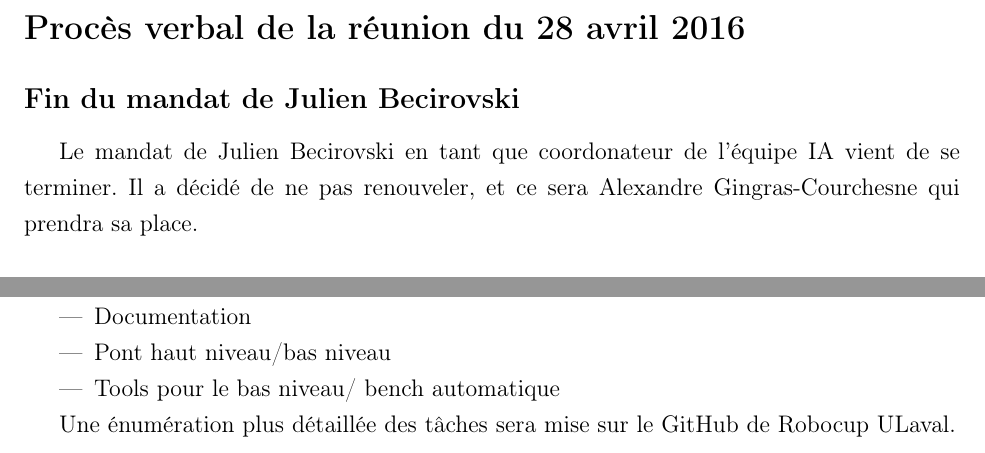
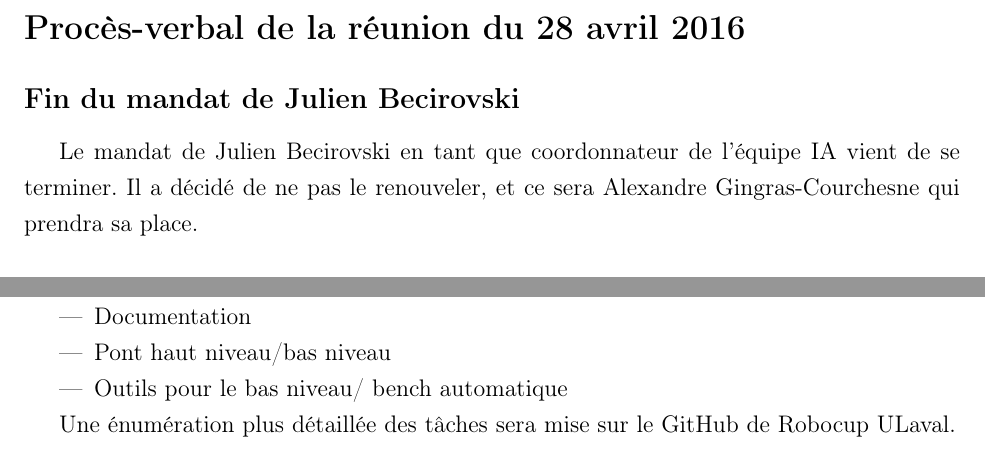
Before and after one commit to RoboCupULaval/Admin, a LaTeX document (scrum/pv-04-28-16.tex): two parts of page 2 of 3, joined at a grey line, cut so that both start at the same text. Compiled offline with pdfLaTeX.

Commit message:
typo pv 28 avril

```diff
--- a/scrum/pv-04-28-16.tex
+++ b/scrum/pv-04-28-16.tex
@@ -66,11 +66,11 @@
 \end{titlepage}
 
 
-\section*{Proc\`es verbal de la réunion du 28 avril 2016}
+\section*{Proc\`es-verbal de la réunion du 28 avril 2016}
 
 \subsection*{Fin du mandat de Julien Becirovski}
-Le mandat de Julien Becirovski en tant que coordonateur de l'équipe IA vient de se terminer.
-Il a décidé de ne pas renouveler, et ce sera Alexandre Gingras-Courchesne qui prendra sa place.
+Le mandat de Julien Becirovski en tant que coordonnateur de l'équipe IA vient de se terminer.
+Il a décidé de ne pas le renouveler, et ce sera Alexandre Gingras-Courchesne qui prendra sa place.
 
 \subsection*{Centralisation de la gestion sur GitHub}
 Le Trello de Robocup ainsi que le Google Drive seront abandonnés.
@@ -99,7 +99,7 @@ Le résultat sera présenté au directeur du département IFT-GLO.
 \item Centralisation de la gestion sur GitHub
 \item Documentation
 \item Pont haut niveau/bas niveau
-\item Tools pour le bas niveau/ bench automatique
+\item Outils pour le bas niveau/ bench automatique
 \end{itemize}
 
 Une énumération plus détaillée des tâches sera mise sur le GitHub de Robocup ULaval.
```
